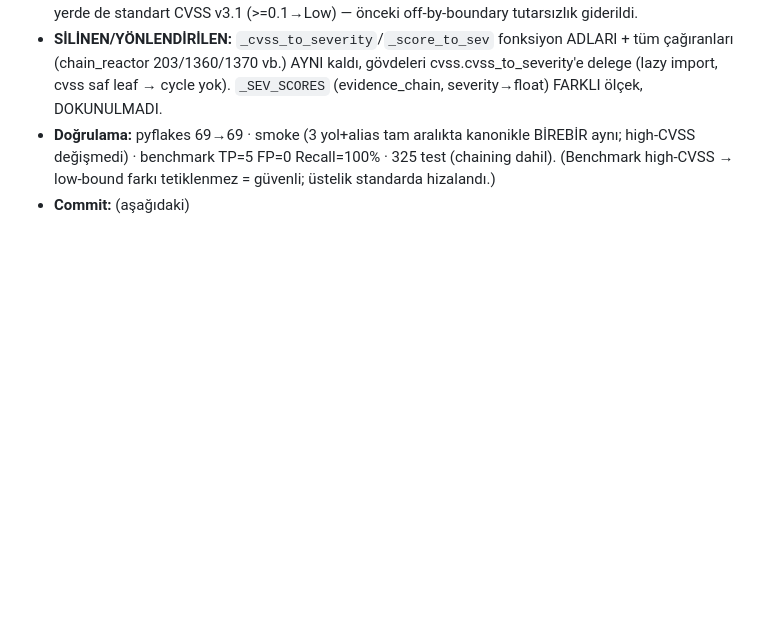
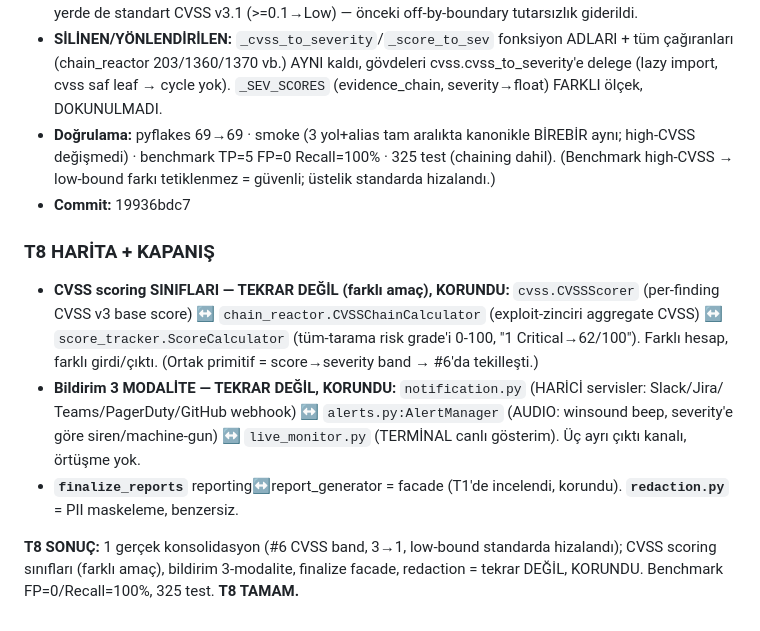
Before and after one commit to Aslhkoc/WebSecure, a Markdown page: DEDUP_LOG.md, the part around the change. GitHub-like rendering; blank space fills up the shorter version.

Commit message:
docs(dedup): T8 (rapor/skor) KAPANIŞ
T8 tamam: #6 CVSS band konsolide (cvss tek kaynak). CVSS scoring sınıfları (farklı amaç:
per-finding/chain-aggregate/scan-grade), bildirim 3-modalite (harici/audio/terminal),
finalize facade, redaction = tekrar değil, korundu. 325 test, benchmark FP=0/Recall=100%.

Co-Authored-By: Claude Opus 4.8 <noreply@anthropic.com>

```diff
--- a/DEDUP_LOG.md
+++ b/DEDUP_LOG.md
@@ -290,4 +290,19 @@ CVSS/scoring tekrarı) ya da batch-FLAG dedicated risky pas (T3-encoding/TLS/JWT
 - **Doğrulama:** pyflakes 69→69 · smoke (3 yol+alias tam aralıkta kanonikle BİREBİR aynı; high-CVSS
   değişmedi) · benchmark TP=5 FP=0 Recall=100% · 325 test (chaining dahil). (Benchmark high-CVSS →
   low-bound farkı tetiklenmez = güvenli; üstelik standarda hizalandı.)
-- **Commit:** (aşağıdaki)
+- **Commit:** 19936bdc7
+
+### T8 HARİTA + KAPANIŞ
+- **CVSS scoring SINIFLARI — TEKRAR DEĞİL (farklı amaç), KORUNDU:** `cvss.CVSSScorer` (per-finding CVSS
+  v3 base score) ↔ `chain_reactor.CVSSChainCalculator` (exploit-zinciri aggregate CVSS) ↔
+  `score_tracker.ScoreCalculator` (tüm-tarama risk grade'i 0-100, "1 Critical→62/100"). Farklı hesap,
+  farklı girdi/çıktı. (Ortak primitif = score→severity band → #6'da tekilleşti.)
+- **Bildirim 3 MODALİTE — TEKRAR DEĞİL, KORUNDU:** `notification.py` (HARİCİ servisler: Slack/Jira/
+  Teams/PagerDuty/GitHub webhook) ↔ `alerts.py:AlertManager` (AUDIO: winsound beep, severity'e göre
+  siren/machine-gun) ↔ `live_monitor.py` (TERMİNAL canlı gösterim). Üç ayrı çıktı kanalı, örtüşme yok.
+- **`finalize_reports`** reporting↔report_generator = facade (T1'de incelendi, korundu). **`redaction.py`**
+  = PII maskeleme, benzersiz.
+
+**T8 SONUÇ:** 1 gerçek konsolidasyon (#6 CVSS band, 3→1, low-bound standarda hizalandı); CVSS scoring
+sınıfları (farklı amaç), bildirim 3-modalite, finalize facade, redaction = tekrar DEĞİL, KORUNDU.
+Benchmark FP=0/Recall=100%, 325 test. **T8 TAMAM.**
```
